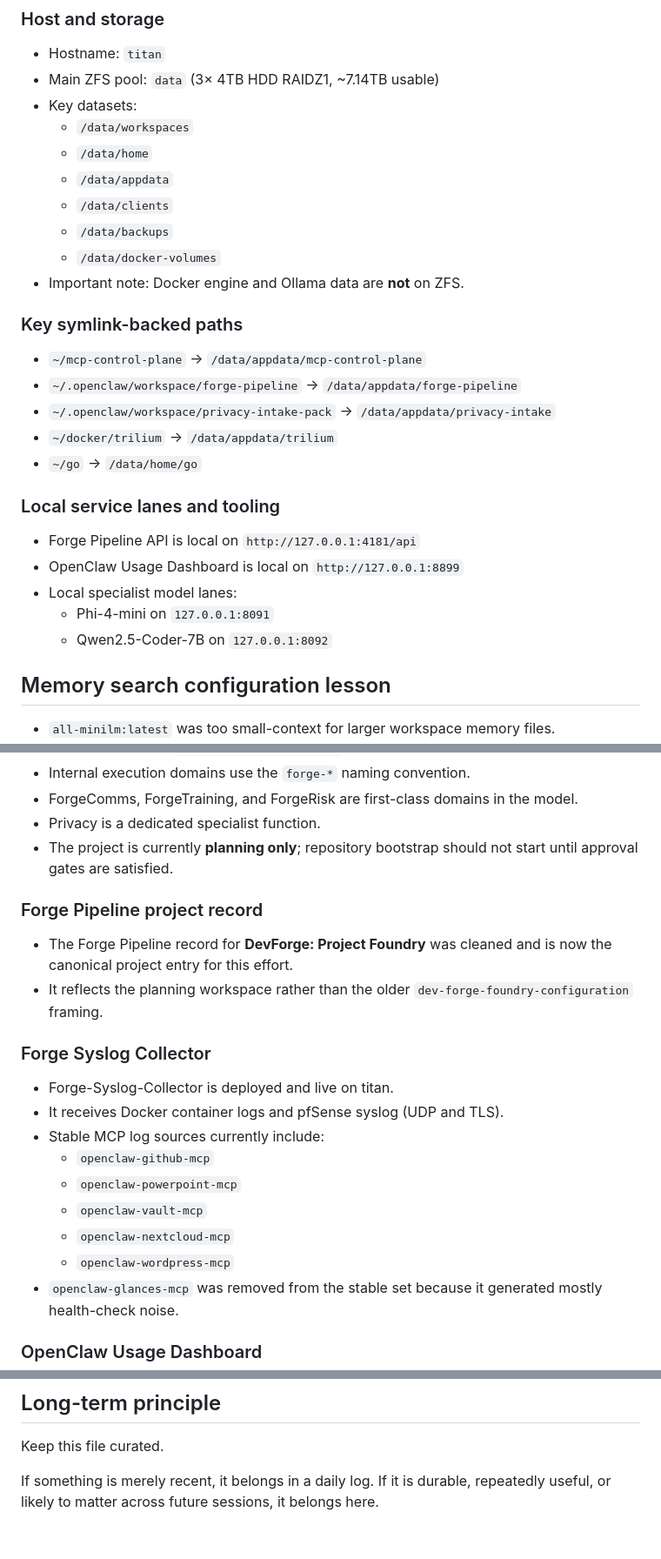
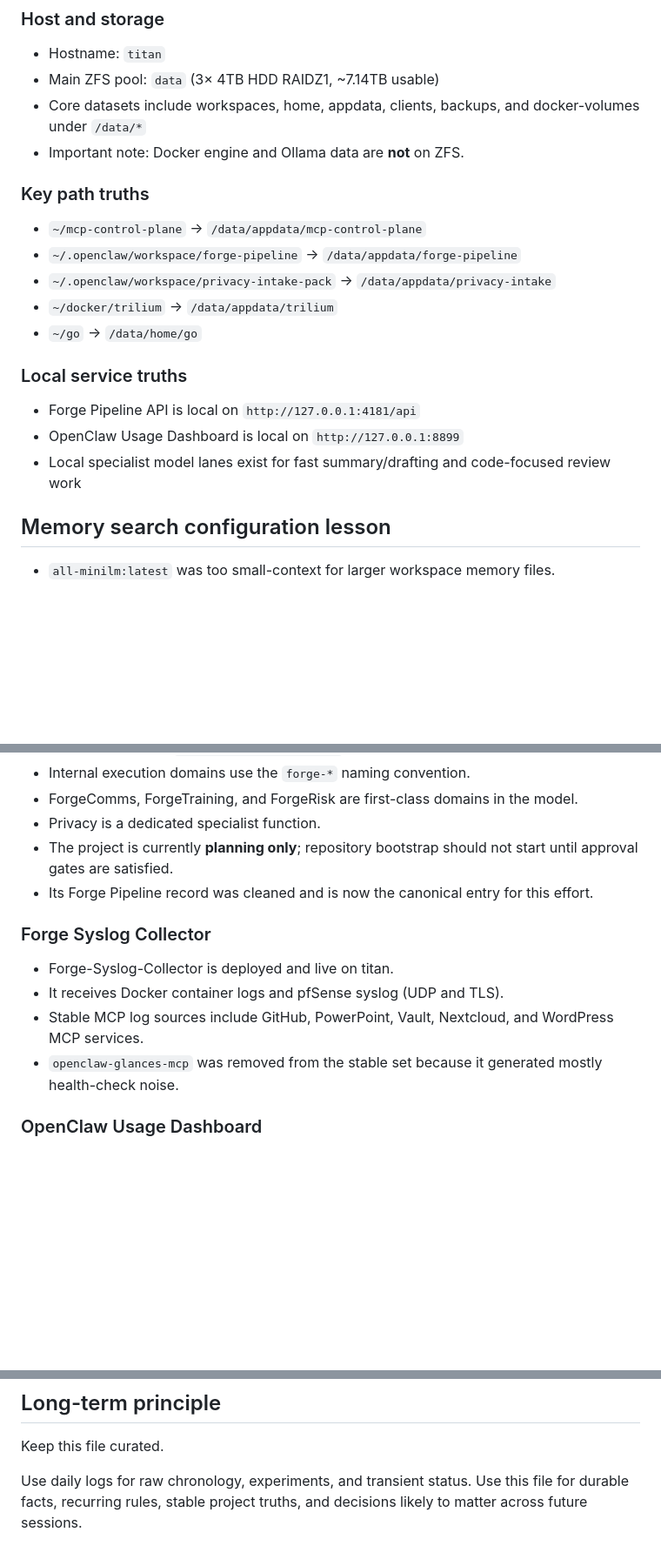
Before and after one commit to harkers/forge-email-server, a Markdown page: MEMORY.md, 3 parts joined by grey strips. Shown at 87% size. GitHub-like rendering; blank space fills up the shorter version.

Commit message:
Refine curated long-term MEMORY content

```diff
--- a/MEMORY.md
+++ b/MEMORY.md
@@ -31,28 +31,20 @@ When creating new Forge-style workspaces or derived project workspaces, include
 ### Host and storage
 - Hostname: `titan`
 - Main ZFS pool: `data` (3× 4TB HDD RAIDZ1, ~7.14TB usable)
-- Key datasets:
-  - `/data/workspaces`
-  - `/data/home`
-  - `/data/appdata`
-  - `/data/clients`
-  - `/data/backups`
-  - `/data/docker-volumes`
+- Core datasets include workspaces, home, appdata, clients, backups, and docker-volumes under `/data/*`
 - Important note: Docker engine and Ollama data are **not** on ZFS.
 
-### Key symlink-backed paths
+### Key path truths
 - `~/mcp-control-plane` → `/data/appdata/mcp-control-plane`
 - `~/.openclaw/workspace/forge-pipeline` → `/data/appdata/forge-pipeline`
 - `~/.openclaw/workspace/privacy-intake-pack` → `/data/appdata/privacy-intake`
 - `~/docker/trilium` → `/data/appdata/trilium`
 - `~/go` → `/data/home/go`
 
-### Local service lanes and tooling
+### Local service truths
 - Forge Pipeline API is local on `http://127.0.0.1:4181/api`
 - OpenClaw Usage Dashboard is local on `http://127.0.0.1:8899`
-- Local specialist model lanes:
-  - Phi-4-mini on `127.0.0.1:8091`
-  - Qwen2.5-Coder-7B on `127.0.0.1:8092`
+- Local specialist model lanes exist for fast summary/drafting and code-focused review work
 
 ## Memory search configuration lesson
 
@@ -78,20 +70,12 @@ When creating new Forge-style workspaces or derived project workspaces, include
 - ForgeComms, ForgeTraining, and ForgeRisk are first-class domains in the model.
 - Privacy is a dedicated specialist function.
 - The project is currently **planning only**; repository bootstrap should not start until approval gates are satisfied.
-
-### Forge Pipeline project record
-- The Forge Pipeline record for **DevForge: Project Foundry** was cleaned and is now the canonical project entry for this effort.
-- It reflects the planning workspace rather than the older `dev-forge-foundry-configuration` framing.
+- Its Forge Pipeline record was cleaned and is now the canonical entry for this effort.
 
 ### Forge Syslog Collector
 - Forge-Syslog-Collector is deployed and live on titan.
 - It receives Docker container logs and pfSense syslog (UDP and TLS).
-- Stable MCP log sources currently include:
-  - `openclaw-github-mcp`
-  - `openclaw-powerpoint-mcp`
-  - `openclaw-vault-mcp`
-  - `openclaw-nextcloud-mcp`
-  - `openclaw-wordpress-mcp`
+- Stable MCP log sources include GitHub, PowerPoint, Vault, Nextcloud, and WordPress MCP services.
 - `openclaw-glances-mcp` was removed from the stable set because it generated mostly health-check noise.
 
 ### OpenClaw Usage Dashboard
@@ -110,5 +94,5 @@ When creating new Forge-style workspaces or derived project workspaces, include
 
 Keep this file curated.
 
-If something is merely recent, it belongs in a daily log.
-If it is durable, repeatedly useful, or likely to matter across future sessions, it belongs here.
+Use daily logs for raw chronology, experiments, and transient status.
+Use this file for durable facts, recurring rules, stable project truths, and decisions likely to matter across future sessions.
```
